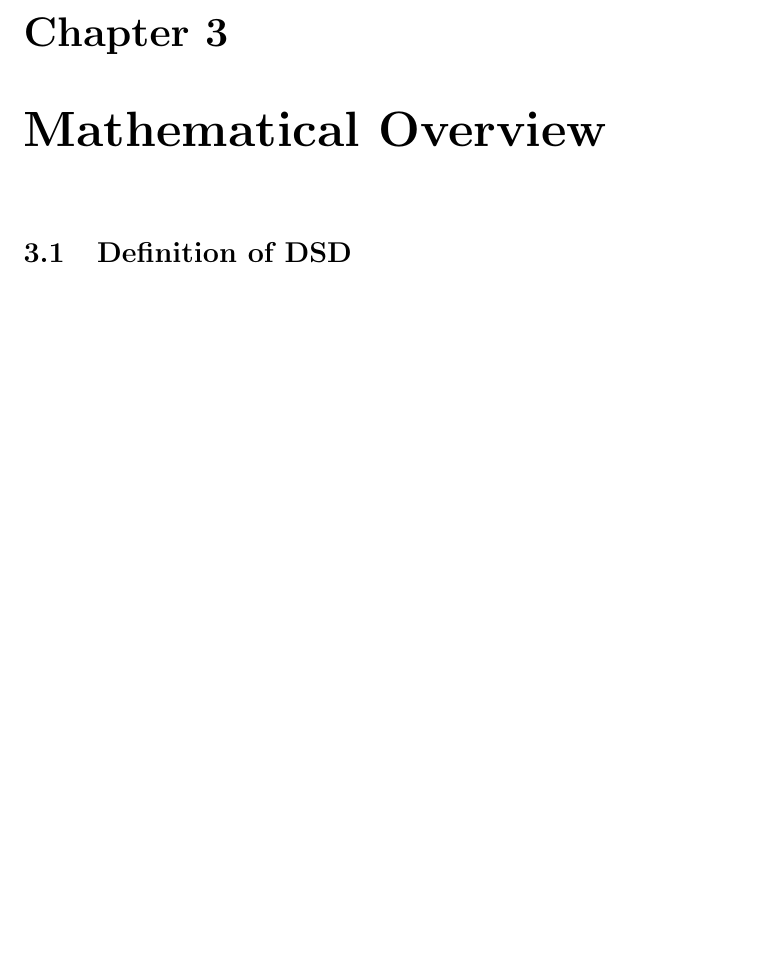
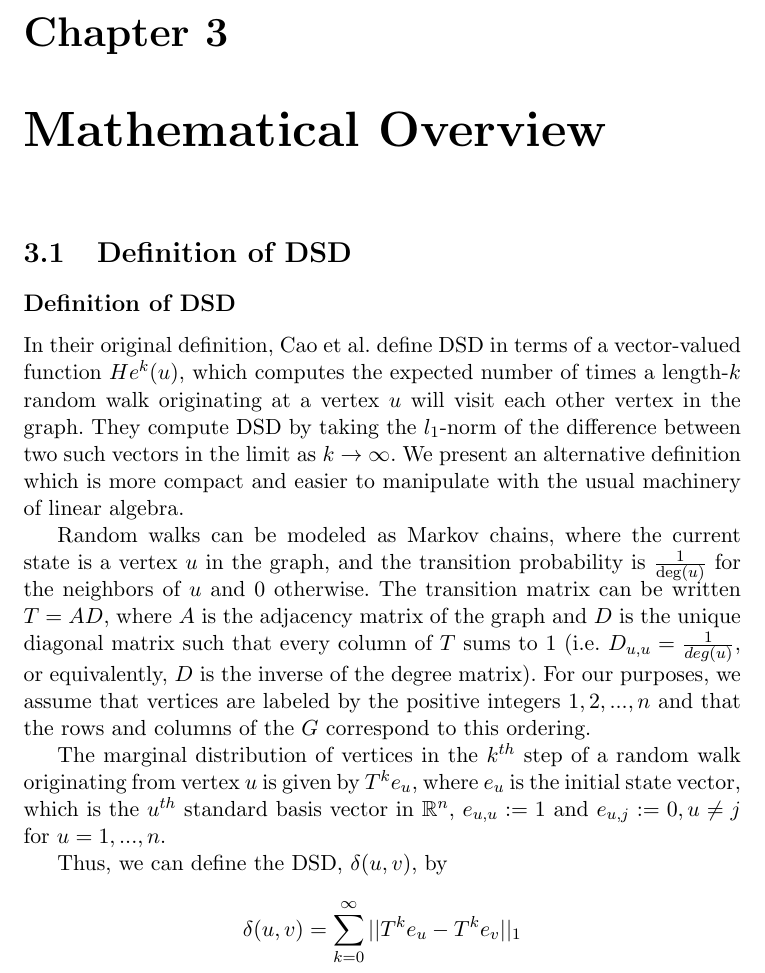
Before and after one commit to jepugs/mqp-latex, a LaTeX thesis (Main.tex, which reads src/DSD-defn.tex): part of page 5 of 5 before the commit and part of page 5 of 6 after it, cut so that both start at the same text, the shorter picture padded with empty space. Compiled offline with pdfLaTeX.

Commit message:
Added DSD definition

```diff
--- a/Main.tex
+++ b/Main.tex
@@ -14,6 +14,15 @@
 
 \renewcommand{\labelenumi}{(\arabic{enumi})}
 
+
+%%%
+%%% Convenience commands
+%%%
+% real numbers
+\newcommand{\R}{\mathbb{R}}
+
+
+
 \begin{document}
 \title{Characteristics of the DSD Metric}
 \author{Daniel Kim, John Pugmire, Tianyang Yi\\Worcester Polytechnic Institute\\}
--- /dev/null
+++ b/src/DSD-defn.tex
@@ -0,0 +1,30 @@
+\subsection*{Definition of DSD}
+
+\noindent In their original definition, Cao et al. define DSD in terms of a
+vector-valued function $He^{k}(u)$, which computes the expected number of times
+a length-$k$ random walk originating at a vertex $u$ will visit each other vertex
+in the graph. They compute DSD by taking the $l_1$-norm of the difference
+between two such vectors in the limit as $k \to \infty$. We present an
+alternative definition which is more compact and easier to manipulate with the
+usual machinery of linear algebra.
+
+Random walks can be modeled as Markov chains, where the current state is a
+vertex $u$ in the graph, and the transition probability is $\frac{1}{\deg(u)}$
+for the neighbors of $u$ and $0$ otherwise. The transition matrix can be written
+$T = AD$, where $A$ is the adjacency matrix of the graph and $D$ is the unique
+diagonal matrix such that every column of $T$ sums to 1 (i.e.
+$D_{u,u}=\frac{1}{deg(u)}$, or equivalently, $D$ is the inverse of the degree
+matrix). For our purposes, we assume that vertices are labeled by the positive
+integers $1,2,...,n$ and that the rows and columns of the $G$ correspond to this
+ordering.
+
+The marginal distribution of vertices in the $k^{th}$ step of a random walk
+originating from vertex $u$ is given by $T^ke_u$, where $e_u$ is the initial
+state vector, which is the $u^{th}$ standard basis vector in $\R^n$,
+$e_{u,u} := 1$ and $e_{u,j} := 0, u \neq j$ for $u=1,...,n$.
+
+Thus, we can define the DSD, $\delta(u,v)$, by
+
+\[
+  \delta(u,v) = \sum_{k =0}^{\infty}{||T^ke_u - T^ke_v||_1}
+\]
```
Also changed, not shown: Main.tex (3 more changed lines).
